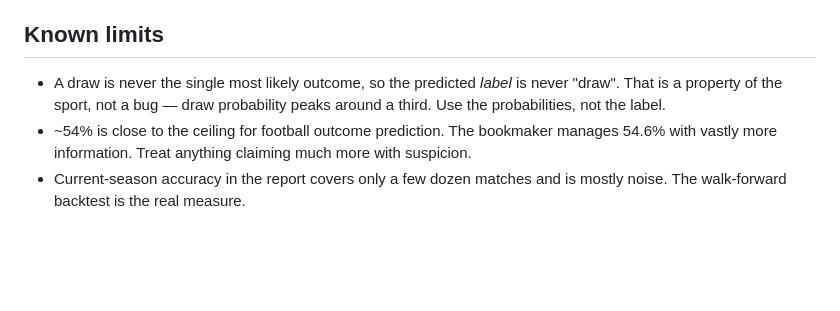
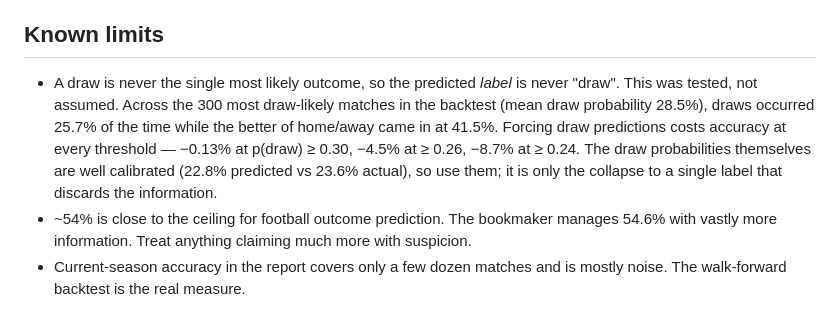
Before and after one commit to aakashsatish/PremierPredictor, a Markdown page: README.md, the part around the change. GitHub-like rendering; blank space fills up the shorter version.

Commit message:
Document the draw-prediction test in the README
The README asserted that never predicting a draw is a property of the
sport rather than a fault, without evidence. Measured it: across the 300
most draw-likely matches in the walk-forward backtest (mean draw
probability 28.5%) draws occur 25.7% of the time while the better of
home/away comes in at 41.5%, so calling a draw always trades a stronger
option for a weaker one. Every threshold and probability-boost variant
loses accuracy monotonically.

Draw probabilities are themselves well calibrated (22.8% predicted
against 23.6% actual), which is why argmax is the right rule here -- it
is optimal for accuracy precisely when probabilities are calibrated.

Co-Authored-By: Claude Opus 5 <noreply@anthropic.com>

```diff
--- a/README.md
+++ b/README.md
@@ -83,8 +83,13 @@ updated.
 ## Known limits
 
 - A draw is never the single most likely outcome, so the predicted *label* is
-  never "draw". That is a property of the sport, not a bug — draw probability
-  peaks around a third. Use the probabilities, not the label.
+  never "draw". This was tested, not assumed. Across the 300 most draw-likely
+  matches in the backtest (mean draw probability 28.5%), draws occurred 25.7%
+  of the time while the better of home/away came in at 41.5%. Forcing draw
+  predictions costs accuracy at every threshold — −0.13% at p(draw) ≥ 0.30,
+  −4.5% at ≥ 0.26, −8.7% at ≥ 0.24. The draw probabilities themselves are
+  well calibrated (22.8% predicted vs 23.6% actual), so use them; it is only
+  the collapse to a single label that discards the information.
 - ~54% is close to the ceiling for football outcome prediction. The bookmaker
   manages 54.6% with vastly more information. Treat anything claiming much
   more with suspicion.
```
